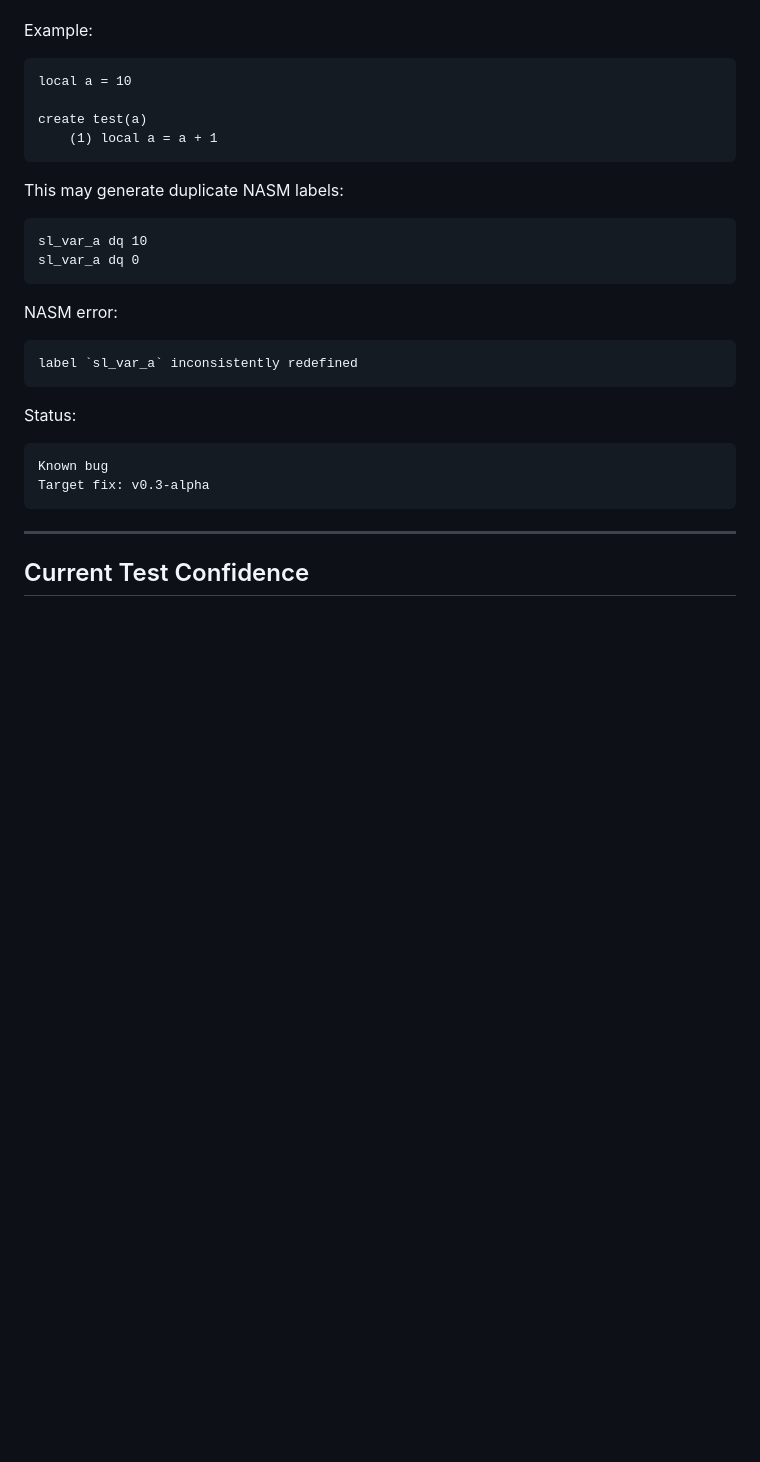
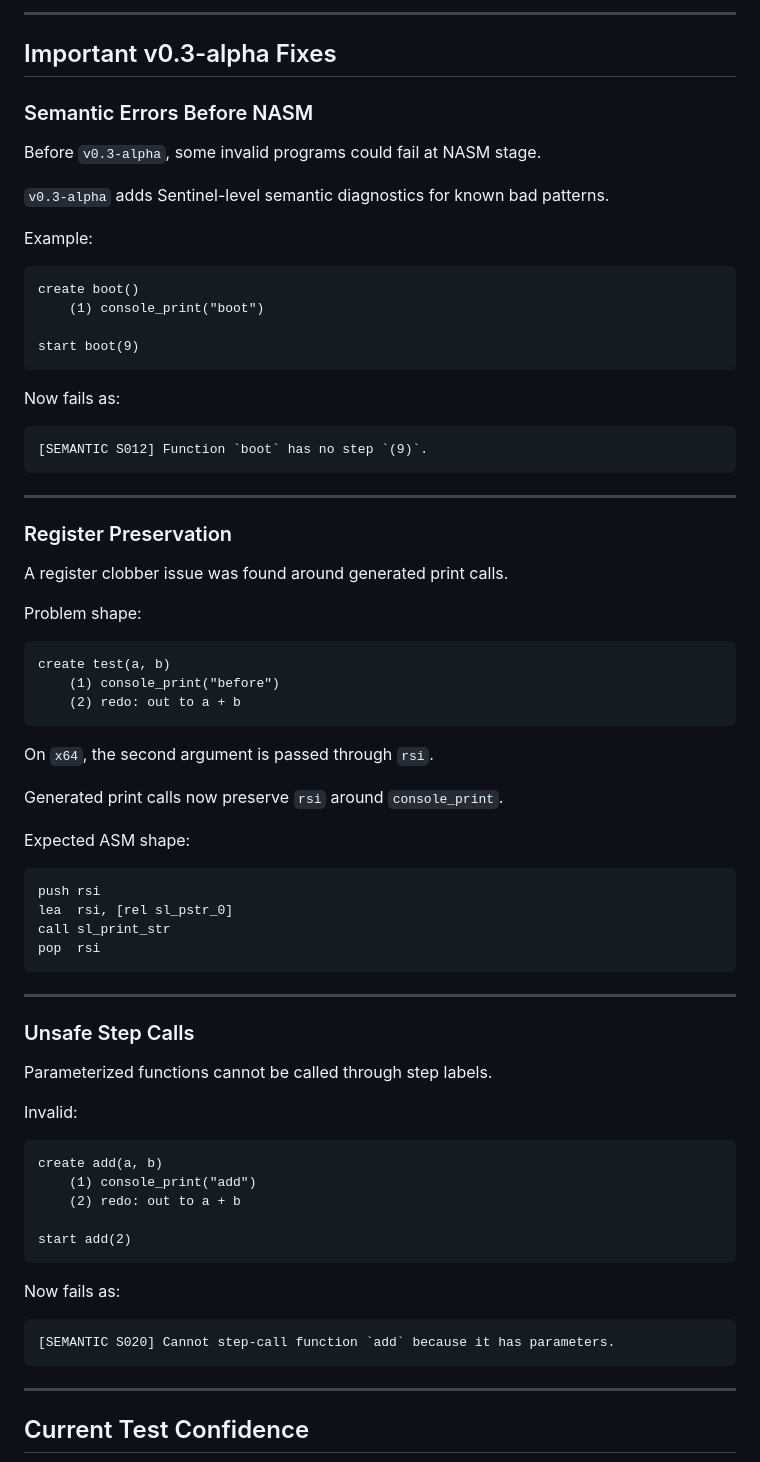
Before and after one commit to kotarimorm/SENTINEL_LANG, a Markdown page: TEST_REPORT.md, the part around one of its changes. Rendered like a GitHub page; blank space fills up the shorter version.

````diff
--- a/TEST_REPORT.md
+++ b/TEST_REPORT.md
@@ -70,31 +115,75 @@ The most important discovered bug is incomplete scope handling.
+---
+
+## Important v0.3-alpha Fixes
+
+### Semantic Errors Before NASM
+
+Before `v0.3-alpha`, some invalid programs could fail at NASM stage.
+
+`v0.3-alpha` adds Sentinel-level semantic diagnostics for known bad patterns.
 
 Example:
 
 ```sl
-local a = 10
+create boot()
+    (1) console_print("boot")
 
-create test(a)
-    (1) local a = a + 1
+start boot(9)
 ```
 
-This may generate duplicate NASM labels:
+Now fails as:
+
+```text
+[SEMANTIC S012] Function `boot` has no step `(9)`.
+```
+
+---
+
+### Register Preservation
+
+A register clobber issue was found around generated print calls.
+
+Problem shape:
+
+```sl
+create test(a, b)
+    (1) console_print("before")
+    (2) redo: out to a + b
+```
+
+On `x64`, the second argument is passed through `rsi`.
+
+Generated print calls now preserve `rsi` around `console_print`.
+
+Expected ASM shape:
 
 ```asm
-sl_var_a dq 10
-sl_var_a dq 0
+push rsi
+lea  rsi, [rel sl_pstr_0]
+call sl_print_str
+pop  rsi
 ```
 
-NASM error:
+---
+
+### Unsafe Step Calls
+
+Parameterized functions cannot be called through step labels.
+
+Invalid:
+
+```sl
+create add(a, b)
+    (1) console_print("add")
+    (2) redo: out to a + b
+
+start add(2)
+```
+
+Now fails as:
 
 ```text
-label `sl_var_a` inconsistently redefined
-```
-
-Status:
-
-```text
-Known bug
-Target fix: v0.3-alpha
+[SEMANTIC S020] Cannot step-call function `add` because it has parameters.
 ```
 
 ---
````
Also changed, not shown: other parts of TEST_REPORT.md (+95 -46 lines).
